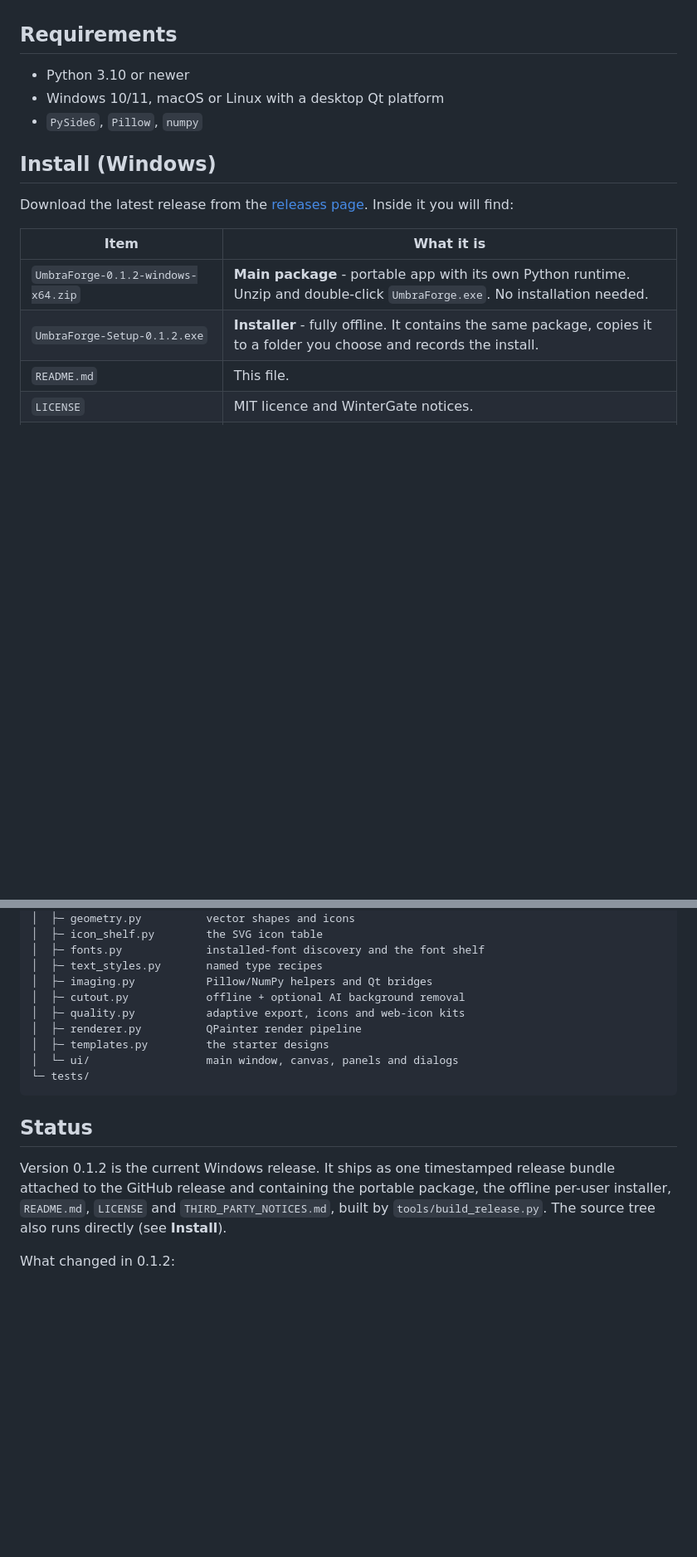
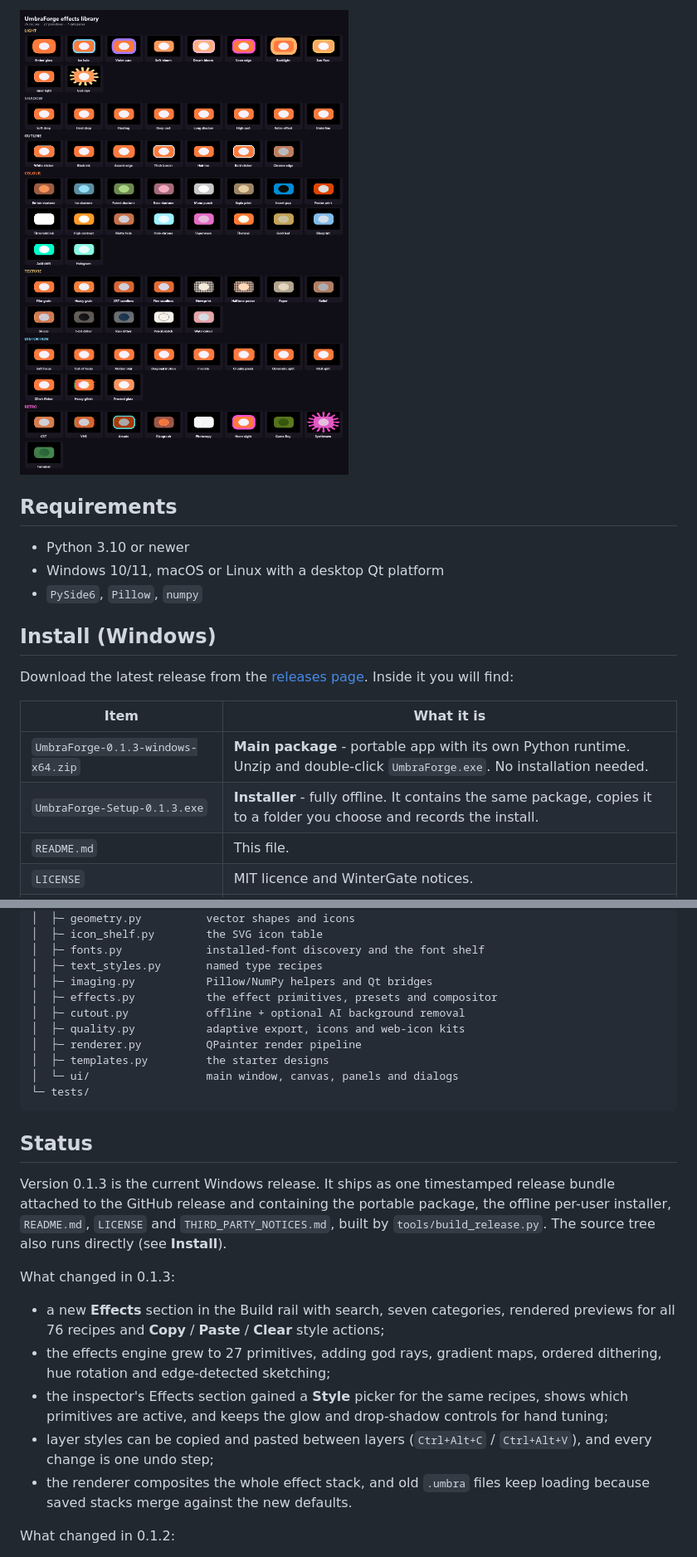
Before and after one commit to WinterGate-IC/UmbraForge, a Markdown page: README.md, 2 parts joined by grey strips. Shown at 83% size. Rendered like a GitHub page; pictures changed too: docs/images/effects-library.png (added); blank space fills up the shorter version.

```diff
--- a/README.md
+++ b/README.md
@@ -53,3 +75,4 @@ logos. Forks are welcome but must use their own name - see
+![76 effect previews](docs/images/effects-library.png)
 
 ## Requirements
 
@@ -65,8 +88,8 @@ it you will find:
 
 | Item | What it is |
 |---|---|
-| `UmbraForge-0.1.2-windows-x64.zip` | **Main package** - portable app with its own Python runtime. Unzip and double-click `UmbraForge.exe`. No installation needed. |
-| `UmbraForge-Setup-0.1.2.exe` | **Installer** - fully offline. It contains the same package, copies it to a folder you choose and records the install. |
+| `UmbraForge-0.1.3-windows-x64.zip` | **Main package** - portable app with its own Python runtime. Unzip and double-click `UmbraForge.exe`. No installation needed. |
+| `UmbraForge-Setup-0.1.3.exe` | **Installer** - fully offline. It contains the same package, copies it to a folder you choose and records the install. |
 | `README.md` | This file. |
 | `LICENSE` | MIT licence and WinterGate notices. |
 | `THIRD_PARTY_NOTICES.md` | Licences for the libraries bundled in the package. |
@@ -340,6 +364,7 @@ umbraforge/
 │  ├─ fonts.py             installed-font discovery and the font shelf
 │  ├─ text_styles.py       named type recipes
 │  ├─ imaging.py           Pillow/NumPy helpers and Qt bridges
+│  ├─ effects.py           the effect primitives, presets and compositor
 │  ├─ cutout.py            offline + optional AI background removal
 │  ├─ quality.py           adaptive export, icons and web-icon kits
 │  ├─ renderer.py          QPainter render pipeline
@@ -350,11 +375,26 @@ umbraforge/
 
 ## Status
 
-Version 0.1.2 is the current Windows release. It ships as one timestamped
+Version 0.1.3 is the current Windows release. It ships as one timestamped
 release bundle attached to the GitHub release and containing the portable
 package, the offline per-user installer, `README.md`, `LICENSE` and
 `THIRD_PARTY_NOTICES.md`, built by `tools/build_release.py`. The source tree
 also runs directly (see **Install**).
+
+What changed in 0.1.3:
+
+- a new **Effects** section in the Build rail with search, seven categories,
+  rendered previews for all 76 recipes and **Copy** / **Paste** / **Clear**
+  style actions;
+- the effects engine grew to 27 primitives, adding god rays, gradient maps,
+  ordered dithering, hue rotation and edge-detected sketching;
+- the inspector's Effects section gained a **Style** picker for the same
+  recipes, shows which primitives are active, and keeps the glow and
+  drop-shadow controls for hand tuning;
+- layer styles can be copied and pasted between layers (`Ctrl+Alt+C` /
+  `Ctrl+Alt+V`), and every change is one undo step;
+- the renderer composites the whole effect stack, and old `.umbra` files keep
+  loading because saved stacks merge against the new defaults.
 
 What changed in 0.1.2:
 
```
Also changed, not shown: other parts of README.md (+24 -1 lines), docs/images/effects-applied.png (added), docs/images/effects-before-after.png (added), docs/images/effects-shelf.png (added), 10 other files.
